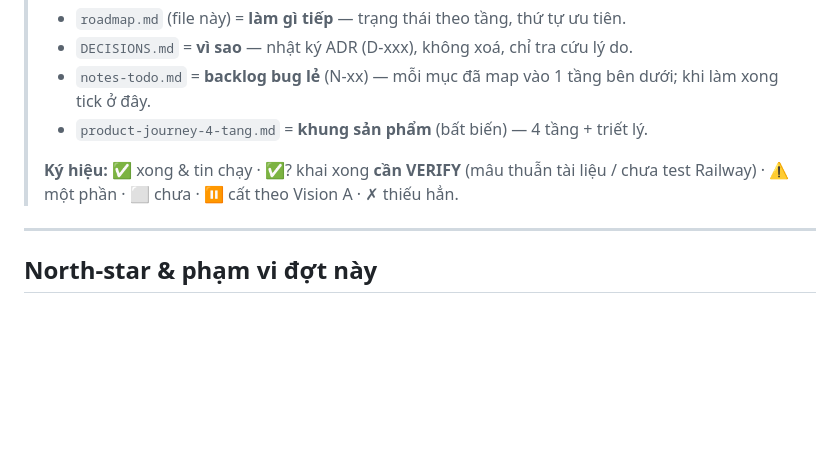
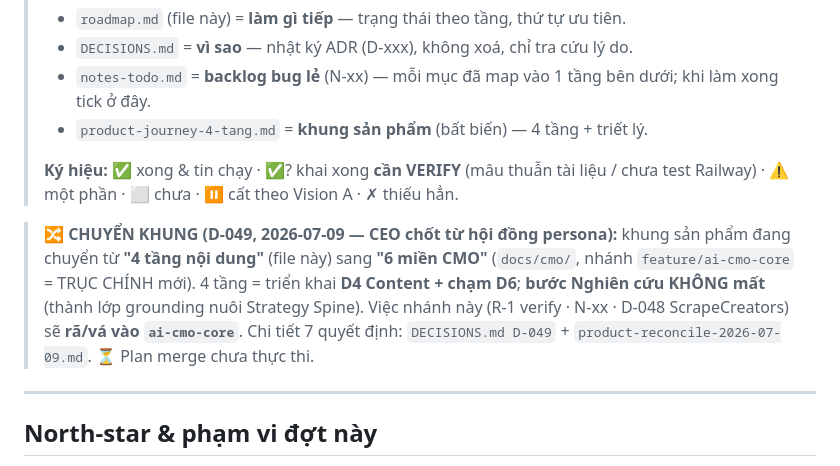
Before and after one commit to TimothyMt/markos-web, a Markdown page: docs/web/roadmap.md, the part around the change. Rendered like a GitHub page; blank space fills up the shorter version.

```diff
--- a/docs/web/roadmap.md
+++ b/docs/web/roadmap.md
@@ -11,6 +11,12 @@
 >
 > **Ký hiệu:** ✅ xong & tin chạy · ✅? khai xong **cần VERIFY** (mâu thuẫn tài liệu / chưa test Railway) ·
 > ⚠️ một phần · ⬜ chưa · ⏸️ cất theo Vision A · ✗ thiếu hẳn.
+
+> 🔀 **CHUYỂN KHUNG (D-049, 2026-07-09 — CEO chốt từ hội đồng persona):** khung sản phẩm đang chuyển từ
+> **"4 tầng nội dung"** (file này) sang **"6 miền CMO"** (`docs/cmo/`, nhánh `feature/ai-cmo-core` = TRỤC CHÍNH mới).
+> 4 tầng = triển khai **D4 Content + chạm D6**; **bước Nghiên cứu KHÔNG mất** (thành lớp grounding nuôi Strategy Spine).
+> Việc nhánh này (R-1 verify · N-xx · D-048 ScrapeCreators) sẽ **rã/vá vào `ai-cmo-core`**. Chi tiết 7 quyết định:
+> `DECISIONS.md D-049` + `product-reconcile-2026-07-09.md`. ⏳ Plan merge chưa thực thi.
 
 ---
 
```
Also changed, not shown: docs/web/DECISIONS.md (+9 -0 lines).
